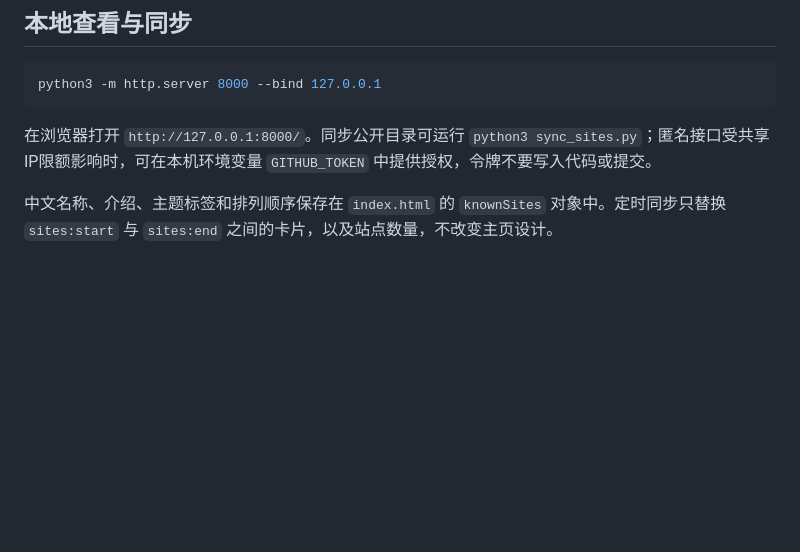
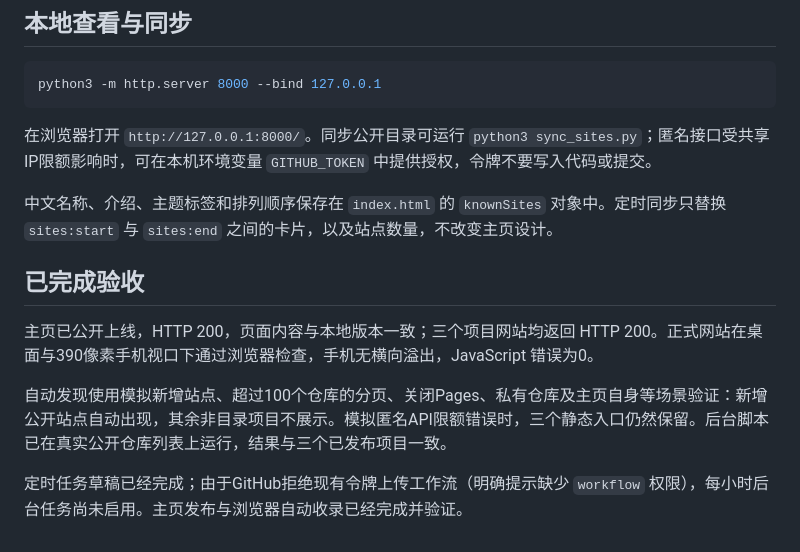
Before and after one commit to xingshuozhu1998/xingshuozhu1998.github.io, a Markdown page: README.md, the part around the change. GitHub-like rendering; blank space fills up the shorter version.

Commit message:
记录主页上线与自动收录功能验收

```diff
--- a/README.md
+++ b/README.md
@@ -29,3 +29,11 @@ python3 -m http.server 8000 --bind 127.0.0.1
 在浏览器打开 `http://127.0.0.1:8000/`。同步公开目录可运行 `python3 sync_sites.py`；匿名接口受共享IP限额影响时，可在本机环境变量 `GITHUB_TOKEN` 中提供授权，令牌不要写入代码或提交。
 
 中文名称、介绍、主题标签和排列顺序保存在 `index.html` 的 `knownSites` 对象中。定时同步只替换 `sites:start` 与 `sites:end` 之间的卡片，以及站点数量，不改变主页设计。
+
+## 已完成验收
+
+主页已公开上线，HTTP 200，页面内容与本地版本一致；三个项目网站均返回 HTTP 200。正式网站在桌面与390像素手机视口下通过浏览器检查，手机无横向溢出，JavaScript 错误为0。
+
+自动发现使用模拟新增站点、超过100个仓库的分页、关闭Pages、私有仓库及主页自身等场景验证：新增公开站点自动出现，其余非目录项目不展示。模拟匿名API限额错误时，三个静态入口仍然保留。后台脚本已在真实公开仓库列表上运行，结果与三个已发布项目一致。
+
+定时任务草稿已经完成；由于GitHub拒绝现有令牌上传工作流（明确提示缺少 `workflow` 权限），每小时后台任务尚未启用。主页发布与浏览器自动收录已经完成并验证。
```
